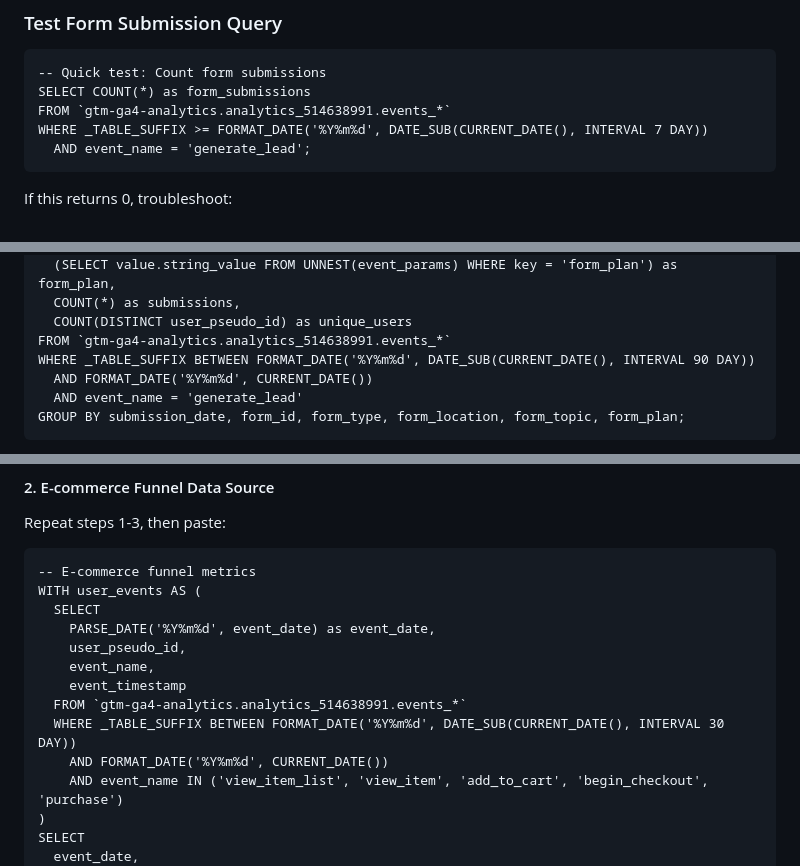
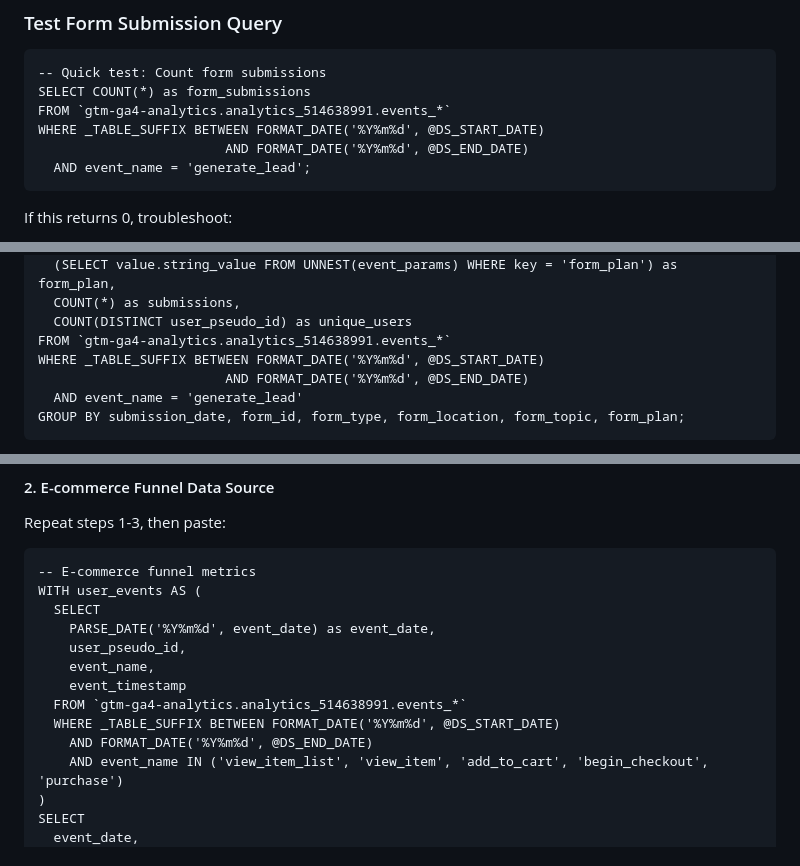
Before and after one commit to stiigg/gtm-ga4-form-tracking-demo, a Markdown page: docs/reporting/looker-studio.md, 3 parts joined by grey strips. GitHub-like rendering.

````diff
--- a/docs/reporting/looker-studio.md
+++ b/docs/reporting/looker-studio.md
@@ -51,7 +73,8 @@ events_20251206     | 2025-12-06 01:30:00 | 892       | 0.009
 -- Quick test: Count form submissions
 SELECT COUNT(*) as form_submissions
 FROM `gtm-ga4-analytics.analytics_514638991.events_*`
-WHERE _TABLE_SUFFIX >= FORMAT_DATE('%Y%m%d', DATE_SUB(CURRENT_DATE(), INTERVAL 7 DAY))
+WHERE _TABLE_SUFFIX BETWEEN FORMAT_DATE('%Y%m%d', @DS_START_DATE)
+                        AND FORMAT_DATE('%Y%m%d', @DS_END_DATE)
   AND event_name = 'generate_lead';
 ```
 
@@ -89,8 +112,8 @@ SELECT
   COUNT(*) as submissions,
   COUNT(DISTINCT user_pseudo_id) as unique_users
 FROM `gtm-ga4-analytics.analytics_514638991.events_*`
-WHERE _TABLE_SUFFIX BETWEEN FORMAT_DATE('%Y%m%d', DATE_SUB(CURRENT_DATE(), INTERVAL 90 DAY))
-  AND FORMAT_DATE('%Y%m%d', CURRENT_DATE())
+WHERE _TABLE_SUFFIX BETWEEN FORMAT_DATE('%Y%m%d', @DS_START_DATE)
+                        AND FORMAT_DATE('%Y%m%d', @DS_END_DATE)
   AND event_name = 'generate_lead'
 GROUP BY submission_date, form_id, form_type, form_location, form_topic, form_plan;
 ```
@@ -111,8 +134,8 @@ WITH user_events AS (
     event_name,
     event_timestamp
   FROM `gtm-ga4-analytics.analytics_514638991.events_*`
-  WHERE _TABLE_SUFFIX BETWEEN FORMAT_DATE('%Y%m%d', DATE_SUB(CURRENT_DATE(), INTERVAL 30 DAY))
-    AND FORMAT_DATE('%Y%m%d', CURRENT_DATE())
+  WHERE _TABLE_SUFFIX BETWEEN FORMAT_DATE('%Y%m%d', @DS_START_DATE)
+    AND FORMAT_DATE('%Y%m%d', @DS_END_DATE)
     AND event_name IN ('view_item_list', 'view_item', 'add_to_cart', 'begin_checkout', 'purchase')
 )
 SELECT
````
Also changed, not shown: other parts of docs/reporting/looker-studio.md (+37 -16 lines), docs/schema.md (added, +81 -0 lines), 1 other file.
